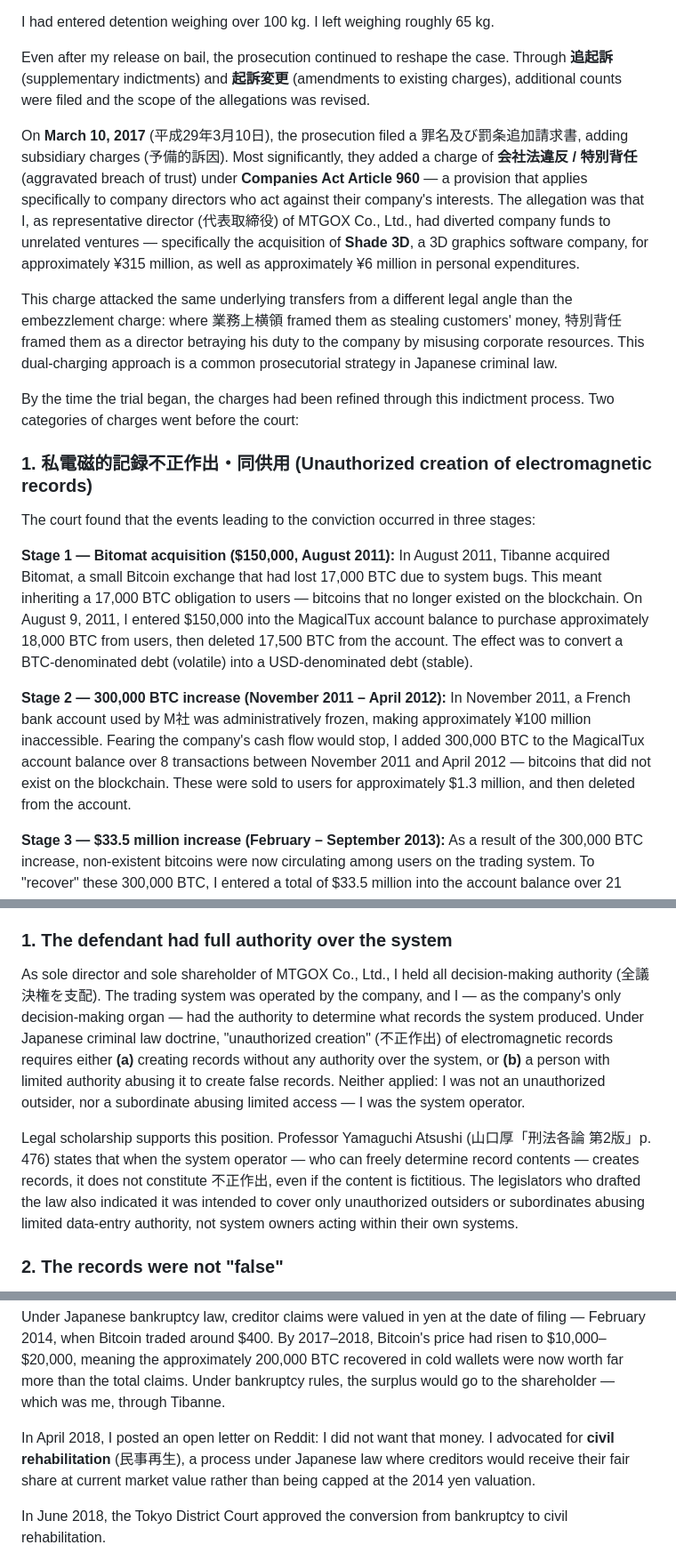
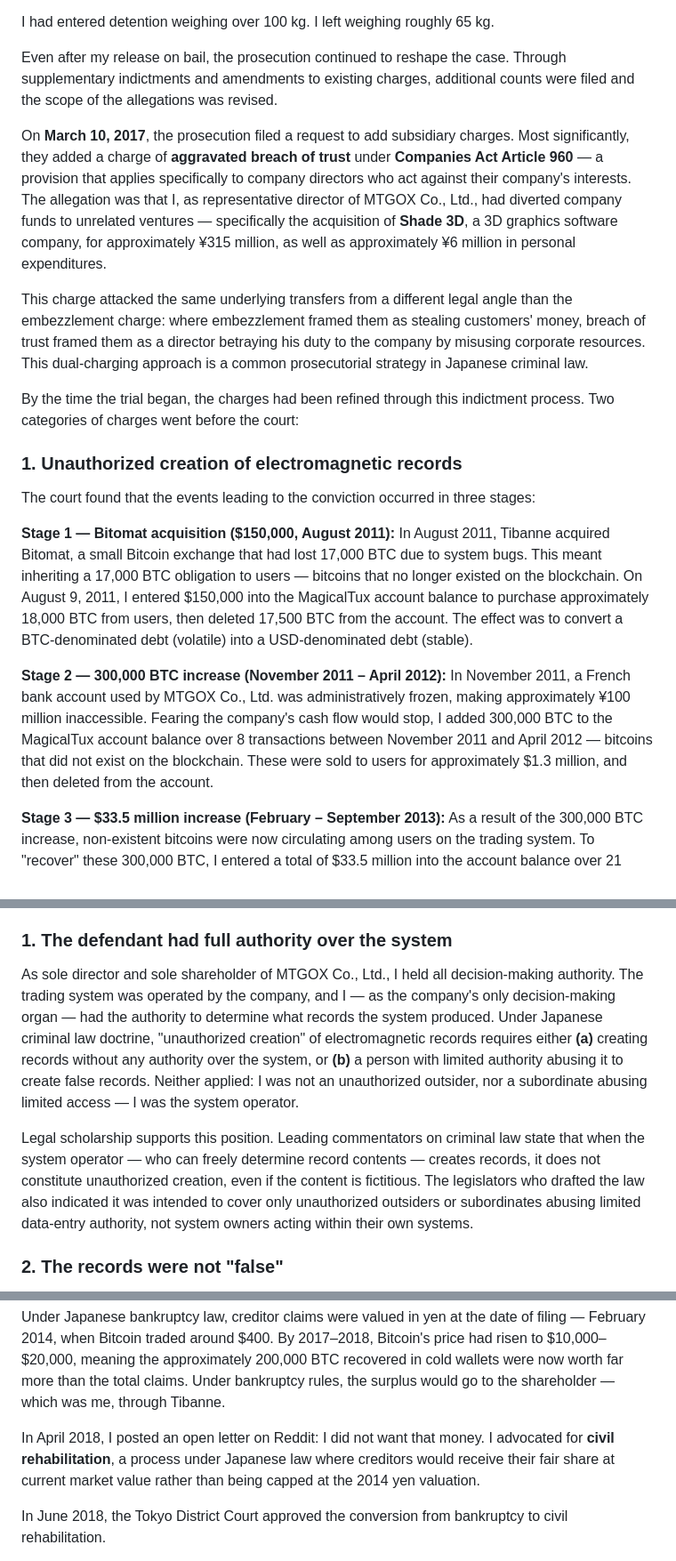
Before and after one commit to MagicalTux/bfe001, a Markdown page: content/en/trial.md, 3 parts joined by grey strips. Shown at 89% size. GitHub-like rendering.

```diff
--- a/content/en/trial.md
+++ b/content/en/trial.md
@@ -53,23 +53,23 @@ I had entered detention weighing over 100 kg. I left weighing roughly 65 kg.
 
 <!-- section: $AUG015 "Evolving Charges — 2016–2017" -->
 
-Even after my release on bail, the prosecution continued to reshape the case. Through **追起訴** (supplementary indictments) and **起訴変更** (amendments to existing charges), additional counts were filed and the scope of the allegations was revised.
+Even after my release on bail, the prosecution continued to reshape the case. Through supplementary indictments and amendments to existing charges, additional counts were filed and the scope of the allegations was revised.
 
-On **March 10, 2017** (平成29年3月10日), the prosecution filed a 罪名及び罰条追加請求書, adding subsidiary charges (予備的訴因). Most significantly, they added a charge of **会社法違反 / 特別背任** (aggravated breach of trust) under **Companies Act Article 960** — a provision that applies specifically to company directors who act against their company's interests. The allegation was that I, as representative director (代表取締役) of MTGOX Co., Ltd., had diverted company funds to unrelated ventures — specifically the acquisition of **Shade 3D**, a 3D graphics software company, for approximately ¥315 million, as well as approximately ¥6 million in personal expenditures.
+On **March 10, 2017**, the prosecution filed a request to add subsidiary charges. Most significantly, they added a charge of **aggravated breach of trust** under **Companies Act Article 960** — a provision that applies specifically to company directors who act against their company's interests. The allegation was that I, as representative director of MTGOX Co., Ltd., had diverted company funds to unrelated ventures — specifically the acquisition of **Shade 3D**, a 3D graphics software company, for approximately ¥315 million, as well as approximately ¥6 million in personal expenditures.
 
-This charge attacked the same underlying transfers from a different legal angle than the embezzlement charge: where 業務上横領 framed them as stealing customers' money, 特別背任 framed them as a director betraying his duty to the company by misusing corporate resources. This dual-charging approach is a common prosecutorial strategy in Japanese criminal law.
+This charge attacked the same underlying transfers from a different legal angle than the embezzlement charge: where embezzlement framed them as stealing customers' money, breach of trust framed them as a director betraying his duty to the company by misusing corporate resources. This dual-charging approach is a common prosecutorial strategy in Japanese criminal law.
 
 <!-- section: $AUG015 "The Charges at Trial" -->
 
 By the time the trial began, the charges had been refined through this indictment process. Two categories of charges went before the court:
 
-### 1. 私電磁的記録不正作出・同供用 (Unauthorized creation of electromagnetic records)
+### 1. Unauthorized creation of electromagnetic records
 
 The court found that the events leading to the conviction occurred in three stages:
 
 **Stage 1 — Bitomat acquisition ($150,000, August 2011):** In August 2011, Tibanne acquired Bitomat, a small Bitcoin exchange that had lost 17,000 BTC due to system bugs. This meant inheriting a 17,000 BTC obligation to users — bitcoins that no longer existed on the blockchain. On August 9, 2011, I entered $150,000 into the MagicalTux account balance to purchase approximately 18,000 BTC from users, then deleted 17,500 BTC from the account. The effect was to convert a BTC-denominated debt (volatile) into a USD-denominated debt (stable).
 
-**Stage 2 — 300,000 BTC increase (November 2011 – April 2012):** In November 2011, a French bank account used by M社 was administratively frozen, making approximately ¥100 million inaccessible. Fearing the company's cash flow would stop, I added 300,000 BTC to the MagicalTux account balance over 8 transactions between November 2011 and April 2012 — bitcoins that did not exist on the blockchain. These were sold to users for approximately $1.3 million, and then deleted from the account.
+**Stage 2 — 300,000 BTC increase (November 2011 – April 2012):** In November 2011, a French bank account used by MTGOX Co., Ltd. was administratively frozen, making approximately ¥100 million inaccessible. Fearing the company's cash flow would stop, I added 300,000 BTC to the MagicalTux account balance over 8 transactions between November 2011 and April 2012 — bitcoins that did not exist on the blockchain. These were sold to users for approximately $1.3 million, and then deleted from the account.
 
 **Stage 3 — $33.5 million increase (February – September 2013):** As a result of the 300,000 BTC increase, non-existent bitcoins were now circulating among users on the trading system. To "recover" these 300,000 BTC, I entered a total of $33.5 million into the account balance over 21 transactions between February 14 and September 27, 2013, purchased approximately 300,000 BTC from users for roughly $29.77 million, and deleted them from the account.
 
@@ -126,9 +126,9 @@ I appealed the data manipulation conviction, challenging it on both legal interp
 
 ### 1. The defendant had full authority over the system
 
-As sole director and sole shareholder of MTGOX Co., Ltd., I held all decision-making authority (全議決権を支配). The trading system was operated by the company, and I — as the company's only decision-making organ — had the authority to determine what records the system produced. Under Japanese criminal law doctrine, "unauthorized creation" (不正作出) of electromagnetic records requires either **(a)** creating records without any authority over the system, or **(b)** a person with limited authority abusing it to create false records. Neither applied: I was not an unauthorized outsider, nor a subordinate abusing limited access — I was the system operator.
+As sole director and sole shareholder of MTGOX Co., Ltd., I held all decision-making authority. The trading system was operated by the company, and I — as the company's only decision-making organ — had the authority to determine what records the system produced. Under Japanese criminal law doctrine, "unauthorized creation" of electromagnetic records requires either **(a)** creating records without any authority over the system, or **(b)** a person with limited authority abusing it to create false records. Neither applied: I was not an unauthorized outsider, nor a subordinate abusing limited access — I was the system operator.
 
-Legal scholarship supports this position. Professor Yamaguchi Atsushi (山口厚「刑法各論 第2版」p. 476) states that when the system operator — who can freely determine record contents — creates records, it does not constitute 不正作出, even if the content is fictitious. The legislators who drafted the law also indicated it was intended to cover only unauthorized outsiders or subordinates abusing limited data-entry authority, not system owners acting within their own systems.
+Legal scholarship supports this position. Leading commentators on criminal law state that when the system operator — who can freely determine record contents — creates records, it does not constitute unauthorized creation, even if the content is fictitious. The legislators who drafted the law also indicated it was intended to cover only unauthorized outsiders or subordinates abusing limited data-entry authority, not system owners acting within their own systems.
 
 ### 2. The records were not "false"
 
@@ -170,7 +170,7 @@ In parallel with the criminal case, the question of what happened to the credito
 
 Under Japanese bankruptcy law, creditor claims were valued in yen at the date of filing — February 2014, when Bitcoin traded around $400. By 2017–2018, Bitcoin's price had risen to $10,000–$20,000, meaning the approximately 200,000 BTC recovered in cold wallets were now worth far more than the total claims. Under bankruptcy rules, the surplus would go to the shareholder — which was me, through Tibanne.
 
-In April 2018, I posted an open letter on Reddit: I did not want that money. I advocated for **civil rehabilitation** (民事再生), a process under Japanese law where creditors would receive their fair share at current market value rather than being capped at the 2014 yen valuation.
+In April 2018, I posted an open letter on Reddit: I did not want that money. I advocated for **civil rehabilitation**, a process under Japanese law where creditors would receive their fair share at current market value rather than being capped at the 2014 yen valuation.
 
 In June 2018, the Tokyo District Court approved the conversion from bankruptcy to civil rehabilitation.
 
```
Also changed, not shown: other parts of content/en/trial.md (+22 -22 lines).
